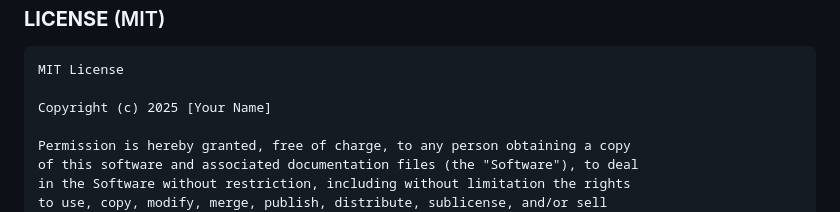
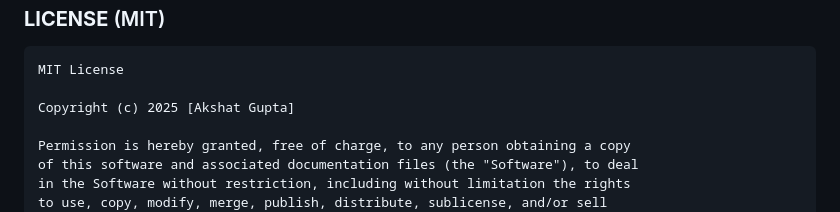
Before and after one commit to ankur10gupta1947-oss/twin, a Markdown page: README.md, the part around the change. GitHub-like rendering.

````diff
--- a/README.md
+++ b/README.md
@@ -310,7 +310,7 @@ After pasting the README, also add these files:
 ```
 MIT License
 
-Copyright (c) 2025 [Your Name]
+Copyright (c) 2025 [Akshat Gupta]
 
 Permission is hereby granted, free of charge, to any person obtaining a copy
 of this software and associated documentation files (the "Software"), to deal
````
